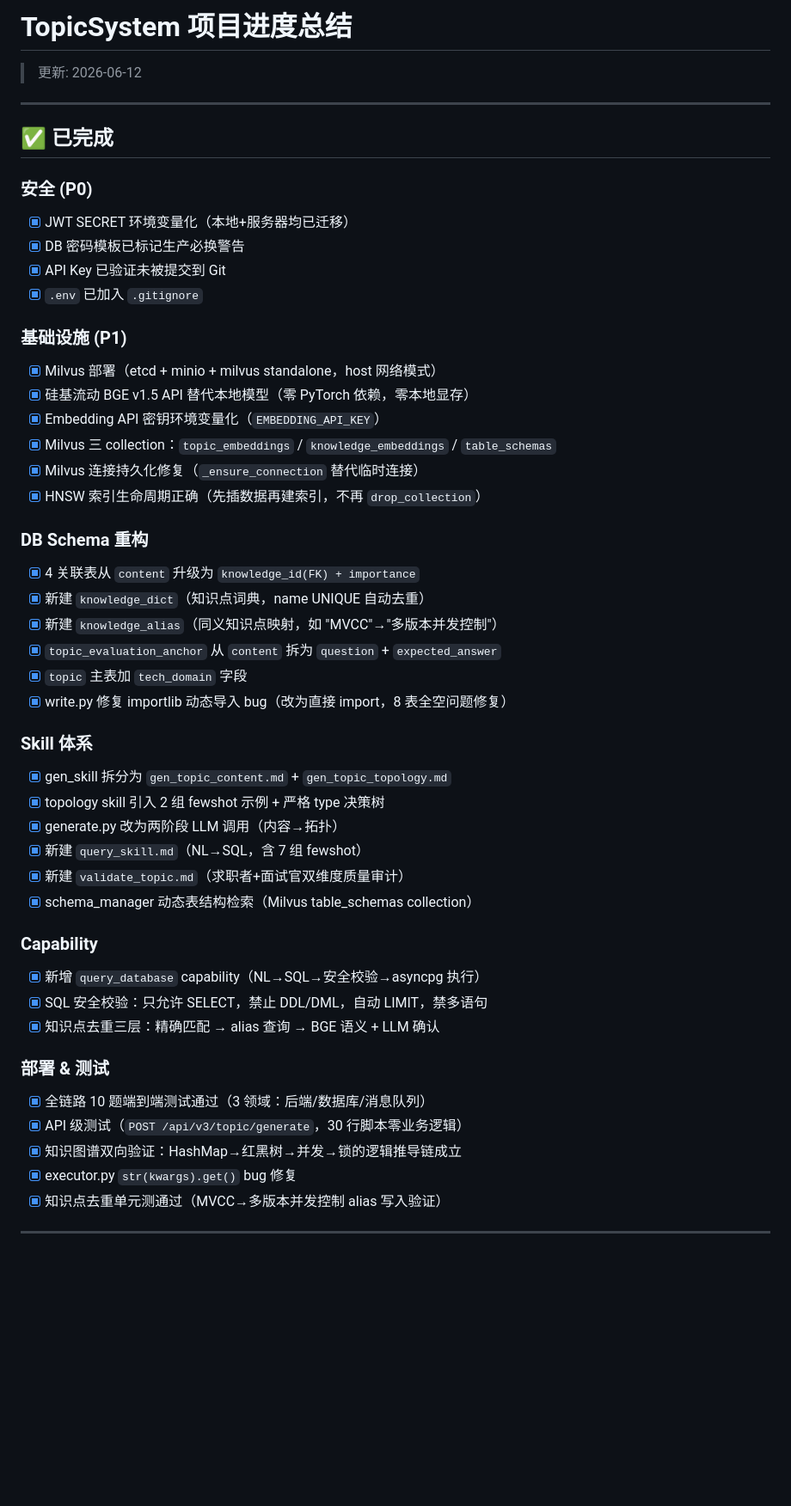
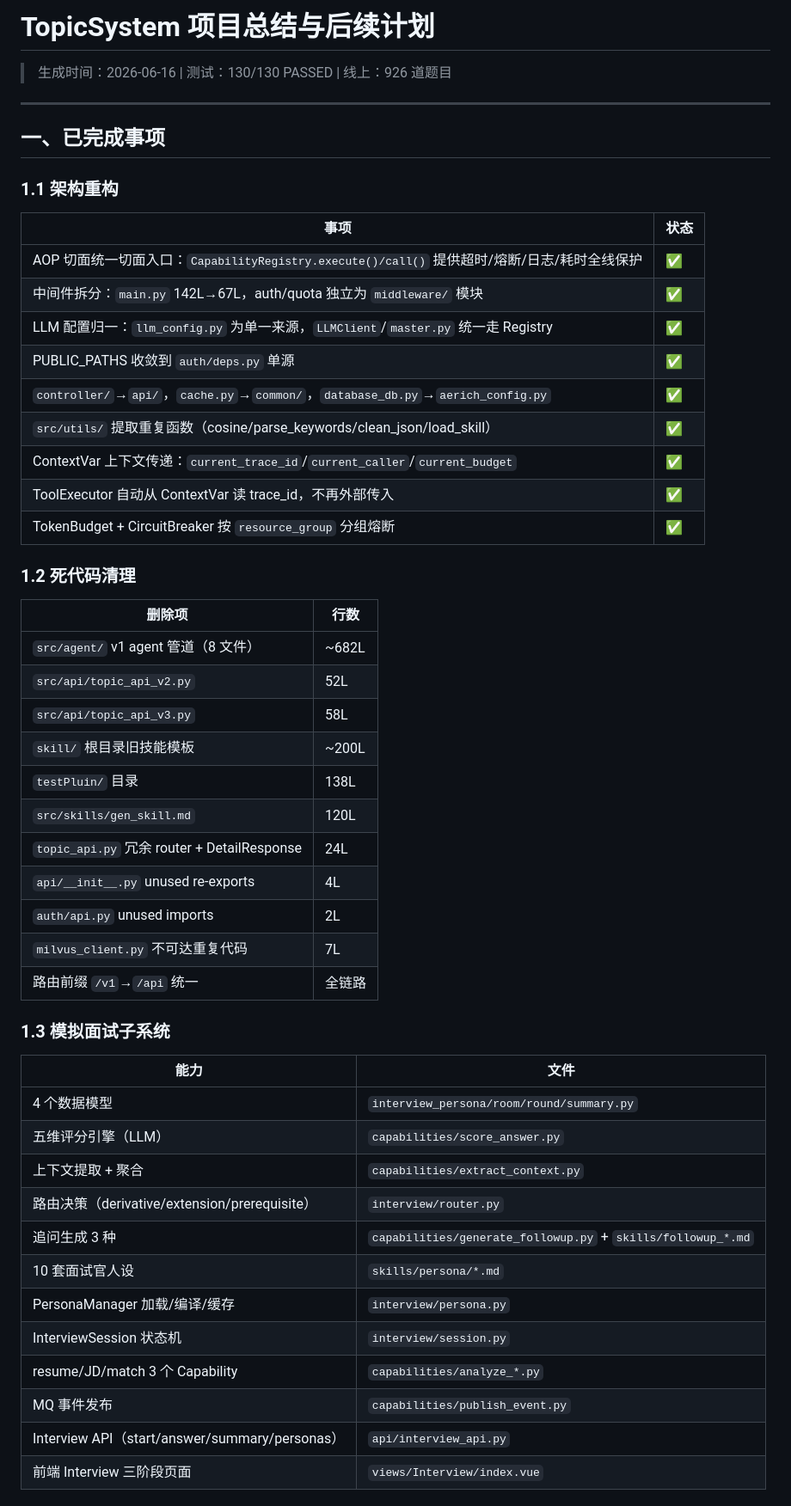
Before and after one commit to Suluo0/siLiang, a Markdown page: .opencode/TODO.md, the part around one of its changes. Shown at 86% size. GitHub-like rendering; blank space fills up the shorter version.

```diff
--- a/.opencode/TODO.md
+++ b/.opencode/TODO.md
@@ -1,49 +1,55 @@
-# TopicSystem 项目进度总结
+# TopicSystem 项目总结与后续计划
 
-> 更新: 2026-06-12
+> 生成时间：2026-06-16 | 测试：130/130 PASSED | 线上：926 道题目
 
 ---
 
-## ✅ 已完成
+## 一、已完成事项
 
-### 安全 (P0)
-- [x] JWT SECRET 环境变量化（本地+服务器均已迁移）
-- [x] DB 密码模板已标记生产必换警告
-- [x] API Key 已验证未被提交到 Git
-- [x] `.env` 已加入 `.gitignore`
+### 1.1 架构重构
 
-### 基础设施 (P1)
-- [x] Milvus 部署（etcd + minio + milvus standalone，host 网络模式）
-- [x] 硅基流动 BGE v1.5 API 替代本地模型（零 PyTorch 依赖，零本地显存）
-- [x] Embedding API 密钥环境变量化（`EMBEDDING_API_KEY`）
-- [x] Milvus 三 collection：`topic_embeddings` / `knowledge_embeddings` / `table_schemas`
-- [x] Milvus 连接持久化修复（`_ensure_connection` 替代临时连接）
-- [x] HNSW 索引生命周期正确（先插数据再建索引，不再 `drop_collection`）
+| 事项 | 状态 |
+|------|------|
+| AOP 切面统一切面入口：`CapabilityRegistry.execute()/call()` 提供超时/熔断/日志/耗时全线保护 | ✅ |
+| 中间件拆分：`main.py` 142L→67L，auth/quota 独立为 `middleware/` 模块 | ✅ |
+| LLM 配置归一：`llm_config.py` 为单一来源，`LLMClient`/`master.py` 统一走 Registry | ✅ |
+| PUBLIC_PATHS 收敛到 `auth/deps.py` 单源 | ✅ |
+| `controller/`→`api/`，`cache.py`→`common/`，`database_db.py`→`aerich_config.py` | ✅ |
+| `src/utils/` 提取重复函数（cosine/parse_keywords/clean_json/load_skill） | ✅ |
+| ContextVar 上下文传递：`current_trace_id`/`current_caller`/`current_budget` | ✅ |
+| ToolExecutor 自动从 ContextVar 读 trace_id，不再外部传入 | ✅ |
+| TokenBudget + CircuitBreaker 按 `resource_group` 分组熔断 | ✅ |
 
-### DB Schema 重构
-- [x] 4 关联表从 `content` 升级为 `knowledge_id(FK) + importance`
-- [x] 新建 `knowledge_dict`（知识点词典，name UNIQUE 自动去重）
-- [x] 新建 `knowledge_alias`（同义知识点映射，如 "MVCC"→"多版本并发控制"）
-- [x] `topic_evaluation_anchor` 从 `content` 拆为 `question` + `expected_answer`
-- [x] `topic` 主表加 `tech_domain` 字段
-- [x] write.py 修复 importlib 动态导入 bug（改为直接 import，8 表全空问题修复）
+### 1.2 死代码清理
 
-### Skill 体系
-- [x] gen_skill 拆分为 `gen_topic_content.md` + `gen_topic_topology.md`
-- [x] topology skill 引入 2 组 fewshot 示例 + 严格 type 决策树
-- [x] generate.py 改为两阶段 LLM 调用（内容→拓扑）
-- [x] 新建 `query_skill.md`（NL→SQL，含 7 组 fewshot）
-- [x] 新建 `validate_topic.md`（求职者+面试官双维度质量审计）
-- [x] schema_manager 动态表结构检索（Milvus table_schemas collection）
+| 删除项 | 行数 |
+|--------|------|
+| `src/agent/` v1 agent 管道（8 文件） | ~682L |
+| `src/api/topic_api_v2.py` | 52L |
+| `src/api/topic_api_v3.py` | 58L |
+| `skill/` 根目录旧技能模板 | ~200L |
+| `testPluin/` 目录 | 138L |
+| `src/skills/gen_skill.md` | 120L |
+| `topic_api.py` 冗余 router + DetailResponse | 24L |
+| `api/__init__.py` unused re-exports | 4L |
+| `auth/api.py` unused imports | 2L |
+| `milvus_client.py` 不可达重复代码 | 7L |
+| 路由前缀 `/v1`→`/api` 统一 | 全链路 |
 
-### Capability
-- [x] 新增 `query_database` capability（NL→SQL→安全校验→asyncpg 执行）
-- [x] SQL 安全校验：只允许 SELECT，禁止 DDL/DML，自动 LIMIT，禁多语句
-- [x] 知识点去重三层：精确匹配 → alias 查询 → BGE 语义 + LLM 确认
+### 1.3 模拟面试子系统
 
-### 部署 & 测试
-- [x] 全链路 10 题端到端测试通过（3 领域：后端/数据库/消息队列）
-- [x] API 级测试（`POST /api/v3/topic/generate`，30 行脚本零业务逻辑）
-- [x] 知识图谱双向验证：HashMap→红黑树→并发→锁的逻辑推导链成立
-- [x] executor.py `str(kwargs).get()` bug 修复
-- [x] 知识点去重单元测通过（MVCC→多版本并发控制 alias 写入验证）
+| 能力 | 文件 |
+|------|------|
+| 4 个数据模型 | `interview_persona/room/round/summary.py` |
+| 五维评分引擎（LLM） | `capabilities/score_answer.py` |
+| 上下文提取 + 聚合 | `capabilities/extract_context.py` |
+| 路由决策（derivative/extension/prerequisite） | `interview/router.py` |
+| 追问生成 3 种 | `capabilities/generate_followup.py` + `skills/followup_*.md` |
+| 10 套面试官人设 | `skills/persona/*.md` |
+| PersonaManager 加载/编译/缓存 | `interview/persona.py` |
+| InterviewSession 状态机 | `interview/session.py` |
+| resume/JD/match 3 个 Capability | `capabilities/analyze_*.py` |
+| MQ 事件发布 | `capabilities/publish_event.py` |
+| Interview API（start/answer/summary/personas） | `api/interview_api.py` |
+| 前端 Interview 三阶段页面 | `views/Interview/index.vue` |
+
```
Also changed, not shown: other parts of .opencode/TODO.md (+132 -59 lines).
